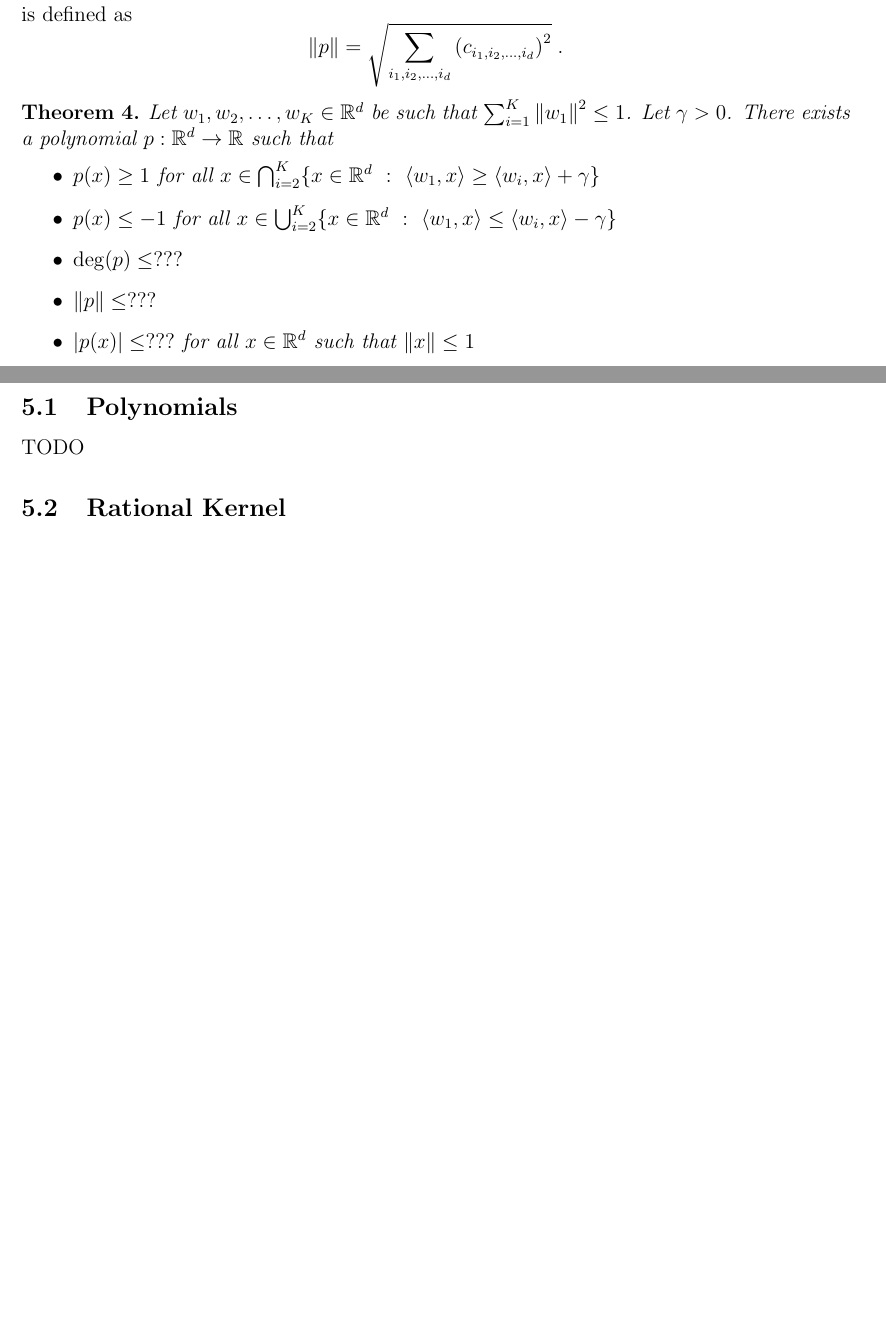
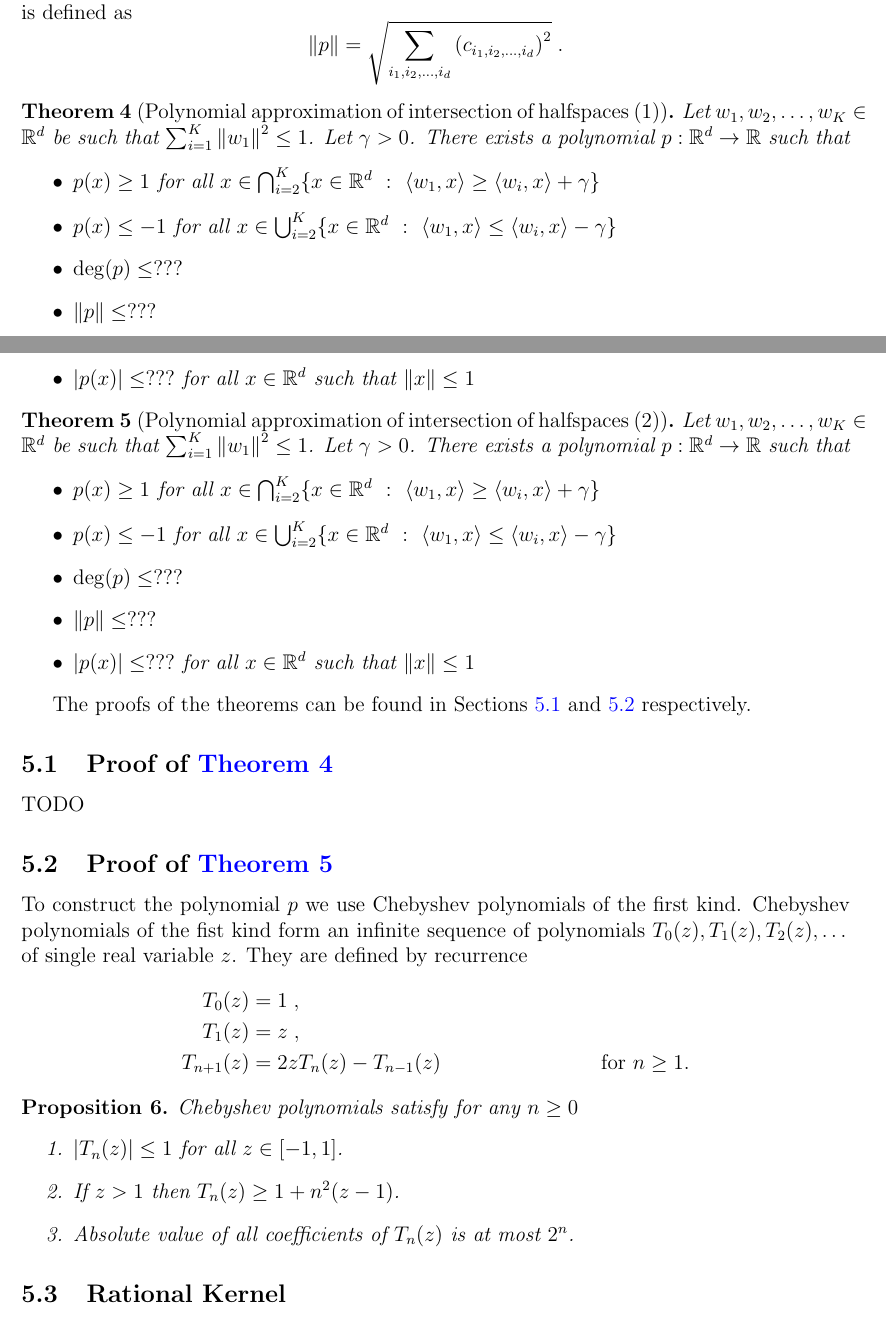
Before and after one commit to bahh723/separable-bandit-classification-tex, a LaTeX paper (arxiv-version/main.tex): two parts of pages 10 and 11 of 15 before the commit and two parts of pages 10 and 11 of 16 after it, joined at a grey line, cut so that both start at the same text, the shorter picture padded with empty space. Compiled offline with pdfLaTeX.

Commit message:
Add proposition about Chebyshev polynomials

```diff
--- a/arxiv-version/main.tex
+++ b/arxiv-version/main.tex
@@ -563,8 +564,8 @@ $$
 \norm{p} = \sqrt{\sum_{i_1, i_2, \dots, i_d} \left(c_{i_1, i_2, \dots, i_d} \right)^2 } \; .
 $$
 
-\begin{theorem}
-\label{theorem:polynomial-approximation}
+\begin{theorem}[Polynomial approximation of intersection of halfspaces (1)]
+\label{theorem:polynomial-approximation-1}
 Let $w_1, w_2, \dots, w_K \in \R^d$ be such that $\sum_{i=1}^K \norm{w_1}^2 \le 1$.
 Let $\gamma > 0$. There exists a polynomial $p:\R^d \to \R$ such that
 \begin{itemize}
@@ -576,8 +577,48 @@ Let $\gamma > 0$. There exists a polynomial $p:\R^d \to \R$ such that
 \end{itemize}
 \end{theorem}
 
-\subsection{Polynomials}
+\begin{theorem}[Polynomial approximation of intersection of halfspaces (2)]
+\label{theorem:polynomial-approximation-2}
+Let $w_1, w_2, \dots, w_K \in \R^d$ be such that $\sum_{i=1}^K \norm{w_1}^2 \le 1$.
+Let $\gamma > 0$. There exists a polynomial $p:\R^d \to \R$ such that
+\begin{itemize}
+\item $p(x) \ge 1$ for all $x \in \bigcap_{i=2}^K \{ x \in \R^d ~:~ \ip{w_1}{x} \ge \ip{w_i}{x} + \gamma \}$
+\item $p(x) \le -1$ for all $x \in \bigcup_{i=2}^K \{ x \in \R^d ~:~ \ip{w_1}{x} \le \ip{w_i}{x} - \gamma \}$
+\item $\deg(p) \le ???$
+\item $\norm{p} \le ???$
+\item $|p(x)| \le ???$ for all $x \in \R^d$ such that $\norm{x} \le 1$
+\end{itemize}
+\end{theorem}
+
+The proofs of the theorems can be found in
+Sections~\ref{section:proof-of-polynomial-approximation-1}~and~\ref{section:proof-of-polynomial-approximation-2}
+respectively.
+
+\subsection{Proof of \autoref{theorem:polynomial-approximation-1}}
+\label{section:proof-of-polynomial-approximation-1}
 TODO
+
+\subsection{Proof of \autoref{theorem:polynomial-approximation-2}}
+\label{section:proof-of-polynomial-approximation-2}
+
+To construct the polynomial $p$ we use Chebyshev polynomials of the first kind.
+Chebyshev polynomials of the fist kind form an infinite sequence of polynomials
+$T_0(z), T_1(z), T_2(z), \dots$ of single real variable $z$. They are defined
+by recurrence
+\begin{align*}
+T_0(z) & = 1 \; , \\
+T_1(z) & = z \; , \\
+T_{n+1}(z) & = 2zT_n(z) - T_{n-1}(z) & \text{for $n \ge 1$.}
+\end{align*}
+
+\begin{proposition}
+Chebyshev polynomials satisfy for any $n \ge 0$
+\begin{enumerate}
+\item $|T_n(z)| \le 1$ for all $z \in [-1,1]$.
+\item If $z > 1$ then $T_n(z) \ge 1 + n^2(z - 1)$.
+\item Absolute value of all coefficients of $T_n(z)$ is at most $2^n$.
+\end{enumerate}
+\end{proposition}
 
 \subsection{Rational Kernel}
 TODO
```
Also changed, not shown: arxiv-version/main.tex (5 more changed lines).
